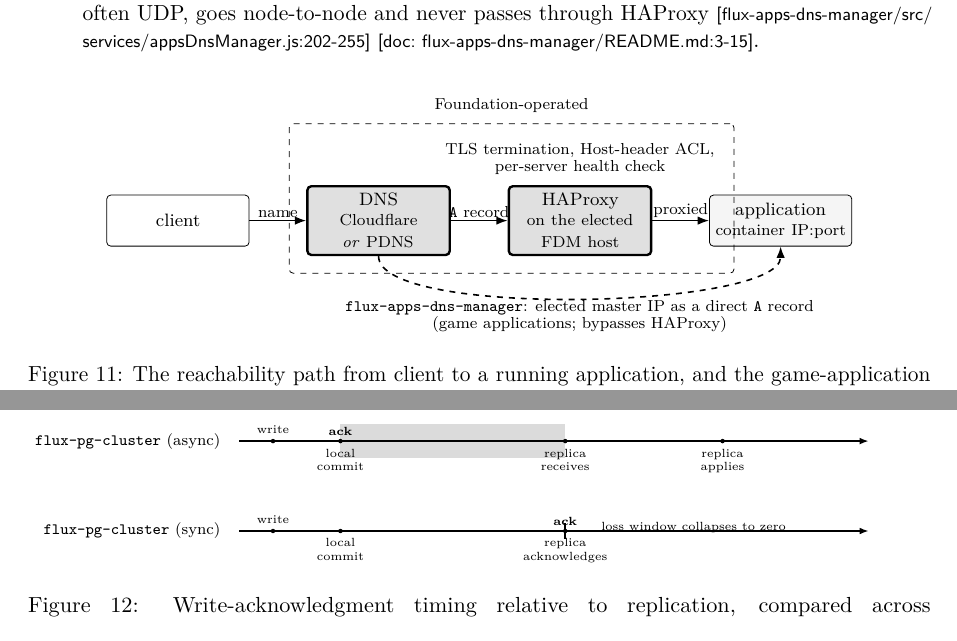
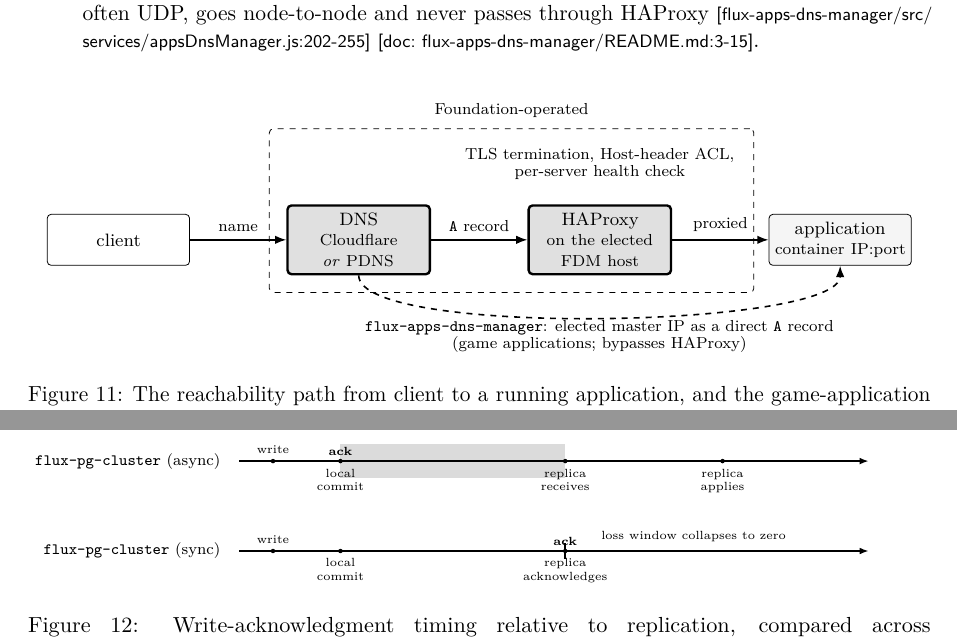
Before and after one commit to RunOnFlux/fluxwhitepaper, a LaTeX document (paper/main.tex, which reads paper/sections/12-networking.tex, paper/sections/13-managed-services.tex): two parts of pages 117 and 128 of 400 before the commit and two parts of pages 117 and 129 of 400 after it, joined at a grey line, cut so that both start at the same text. Compiled offline with pdfLaTeX.

Commit message:
Figure 11 and 12: label spacing

```diff
--- a/paper/sections/12-networking.tex
+++ b/paper/sections/12-networking.tex
@@ -79,13 +79,16 @@ finds the IP:port that \FluxOS placed it on. \shipped
     arr/.style={-{Latex[length=2mm]}, thick},
   ]
     \node[box]   (client) {client};
-    \node[found, right=10mm of client] (dns) {DNS\\[-1pt]{\scriptsize Cloudflare \emph{or} \PDNS}};
-    \node[found, right=10mm of dns]    (ha)  {HAProxy\\[-1pt]{\scriptsize on the elected \FDM host}};
-    \node[flux,  right=10mm of ha]     (app) {application\\[-1pt]{\scriptsize container IP:port}};
+    %% 10mm gaps were narrower than the edge labels they had to hold, so
+    %% "A record" and "proxied" ran into the adjacent box borders.
+    \node[found, right=17mm of client] (dns) {DNS\\[-1pt]{\scriptsize Cloudflare \emph{or} \PDNS}};
+    \node[found, right=17mm of dns]    (ha)  {HAProxy\\[-1pt]{\scriptsize on the elected \FDM host}};
+    \node[flux,  right=17mm of ha]     (app) {application\\[-1pt]{\scriptsize container IP:port}};
 
-    \draw[arr] (client) -- node[lbl, above] {name} (dns);
-    \draw[arr] (dns) -- node[lbl, above] {\texttt{A} record} (ha);
-    \draw[arr] (ha)  -- node[lbl, above] {proxied} (app);
+    %% above=0.9mm rather than a bare `above': the labels were sitting on the arrows.
+    \draw[arr] (client) -- node[lbl, above=0.9mm] {name} (dns);
+    \draw[arr] (dns) -- node[lbl, above=0.9mm] {\texttt{A} record} (ha);
+    \draw[arr] (ha)  -- node[lbl, above=0.9mm] {proxied} (app);
 
     % HAProxy-bypassing shortcut for game applications
     \draw[arr, dashed] (dns.south) .. controls +(0,-11mm) and +(0,-11mm) ..
--- a/paper/sections/13-managed-services.tex
+++ b/paper/sections/13-managed-services.tex
@@ -322,7 +322,8 @@ rather than presenting both under a single ``managed database'' label.
   \node[ev] (r3)  at (58,5) {}; \node[lbl, below=0.5mm of r3] {replica\\acknowledges};
   \node[lbl, above=0.5mm] at (58,5) {\textbf{ack}};
   \draw[very thick] (58,3.6) -- (58,6.4);
-  \node[lbl, anchor=west] at (64,5.6) {loss window collapses to zero};
+  %% Same as the first timeline: 0.6 above a rule at y=5 still crosses the glyphs.
+  \node[lbl, anchor=west] at (64,7.6) {loss window collapses to zero};
 
   \node[lbl, anchor=west, fill=black!14, inner sep=1.2pt] at (0,46)
     {shaded: writes acknowledged to the client that a failover can still lose};
```
Also changed, not shown: FluxWhitepaper.pdf, paper/sections/12-networking.tex (2 more changed lines).
